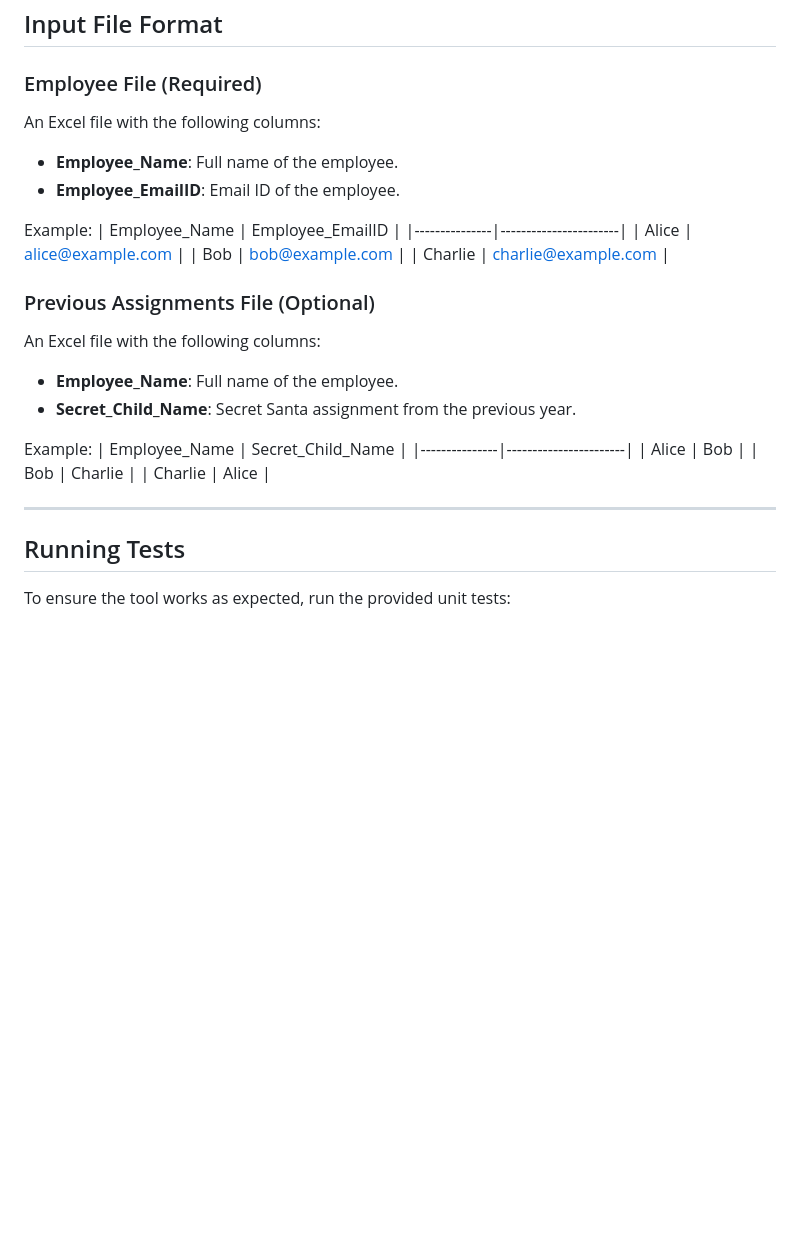
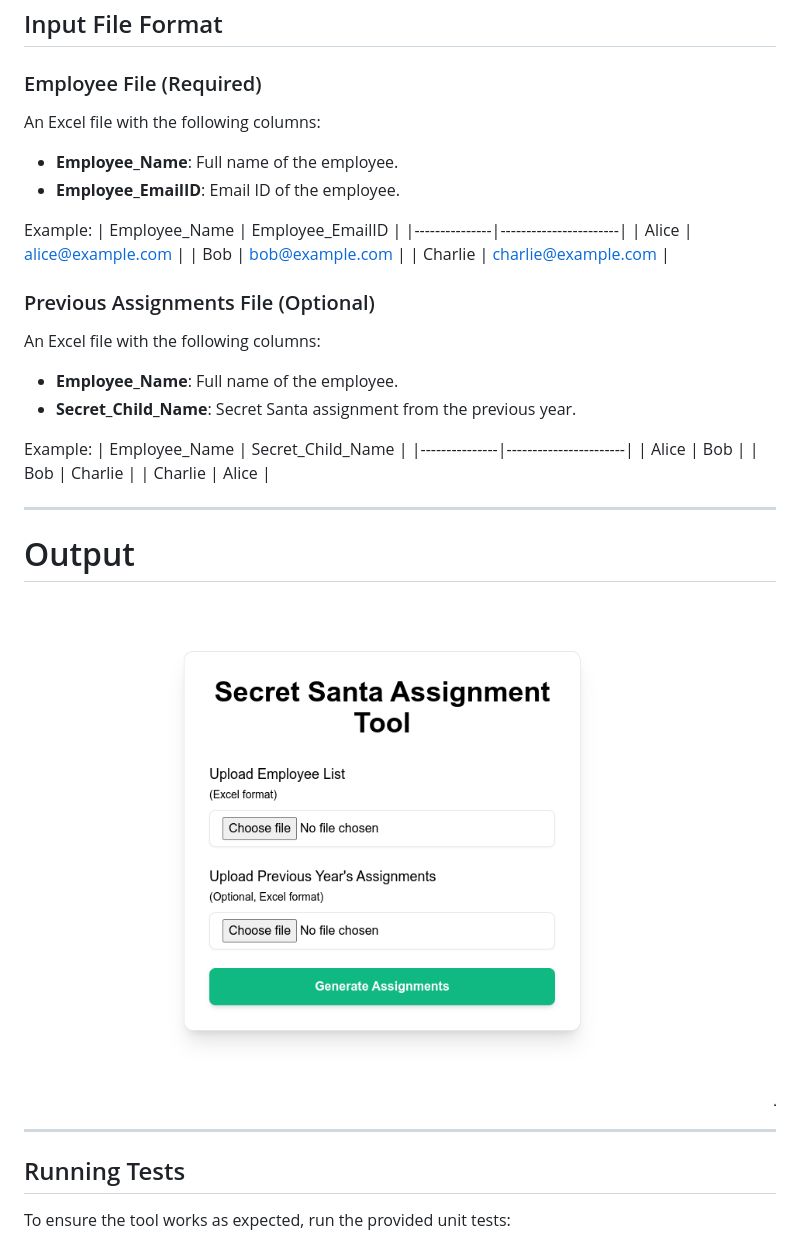
Before and after one commit to binaryash/secret-santa, a Markdown page: README.md, the part around the change. Drawn GitHub-style; pictures changed too: image.png (added); blank space fills up the shorter version.

Commit message:
output added

```diff
--- a/README.md
+++ b/README.md
@@ -78,6 +78,7 @@ Ensure you have the following installed:
 ## Input File Format
 
 ### Employee File (Required)
+
 An Excel file with the following columns:
 - **Employee_Name**: Full name of the employee.
 - **Employee_EmailID**: Email ID of the employee.
@@ -90,6 +91,7 @@ Example:
 | Charlie       | charlie@example.com   |
 
 ### Previous Assignments File (Optional)
+
 An Excel file with the following columns:
 - **Employee_Name**: Full name of the employee.
 - **Secret_Child_Name**: Secret Santa assignment from the previous year.
@@ -103,6 +105,11 @@ Example:
 
 ---
 
+# Output
+
+![Output page](image.png)
+
+---
 ## Running Tests
 
 To ensure the tool works as expected, run the provided unit tests:
```
